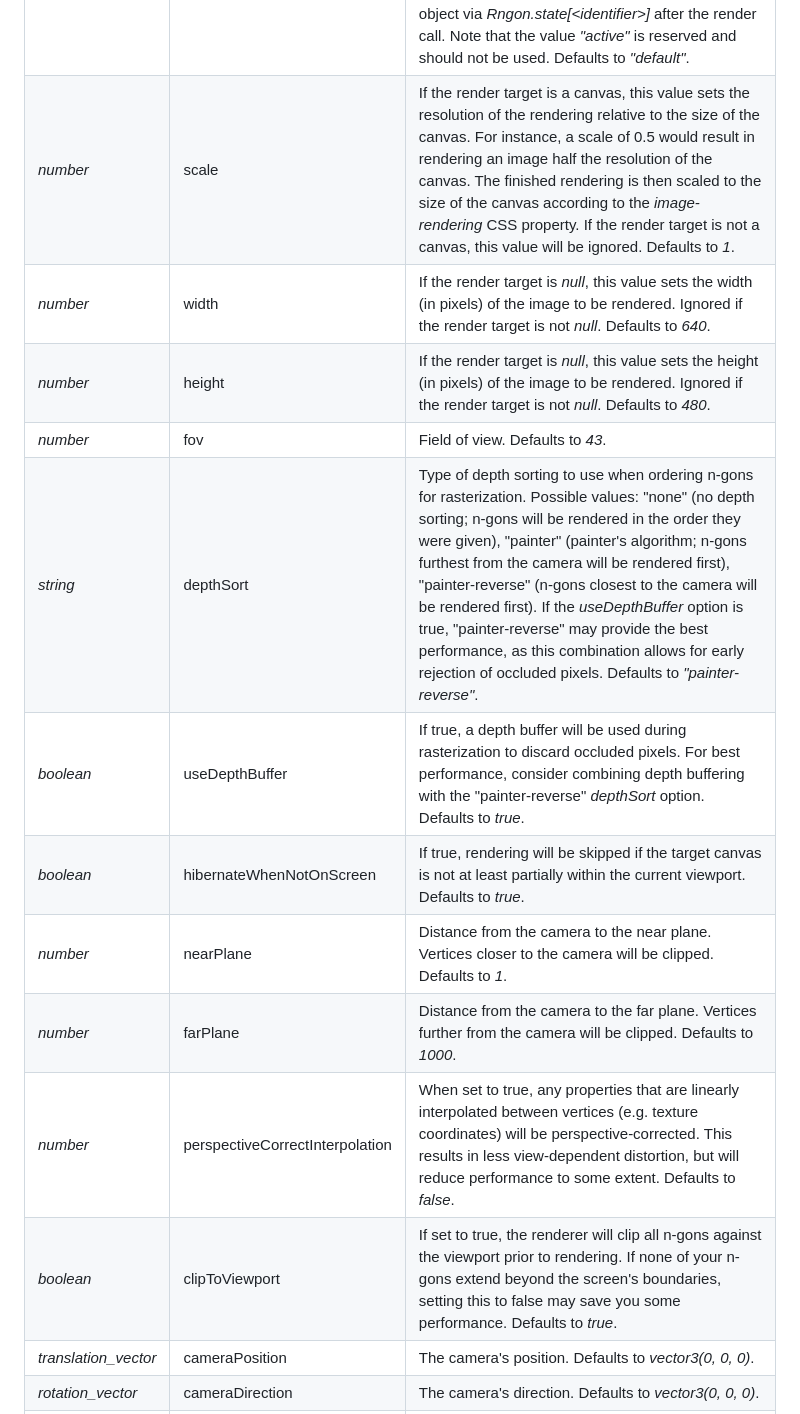
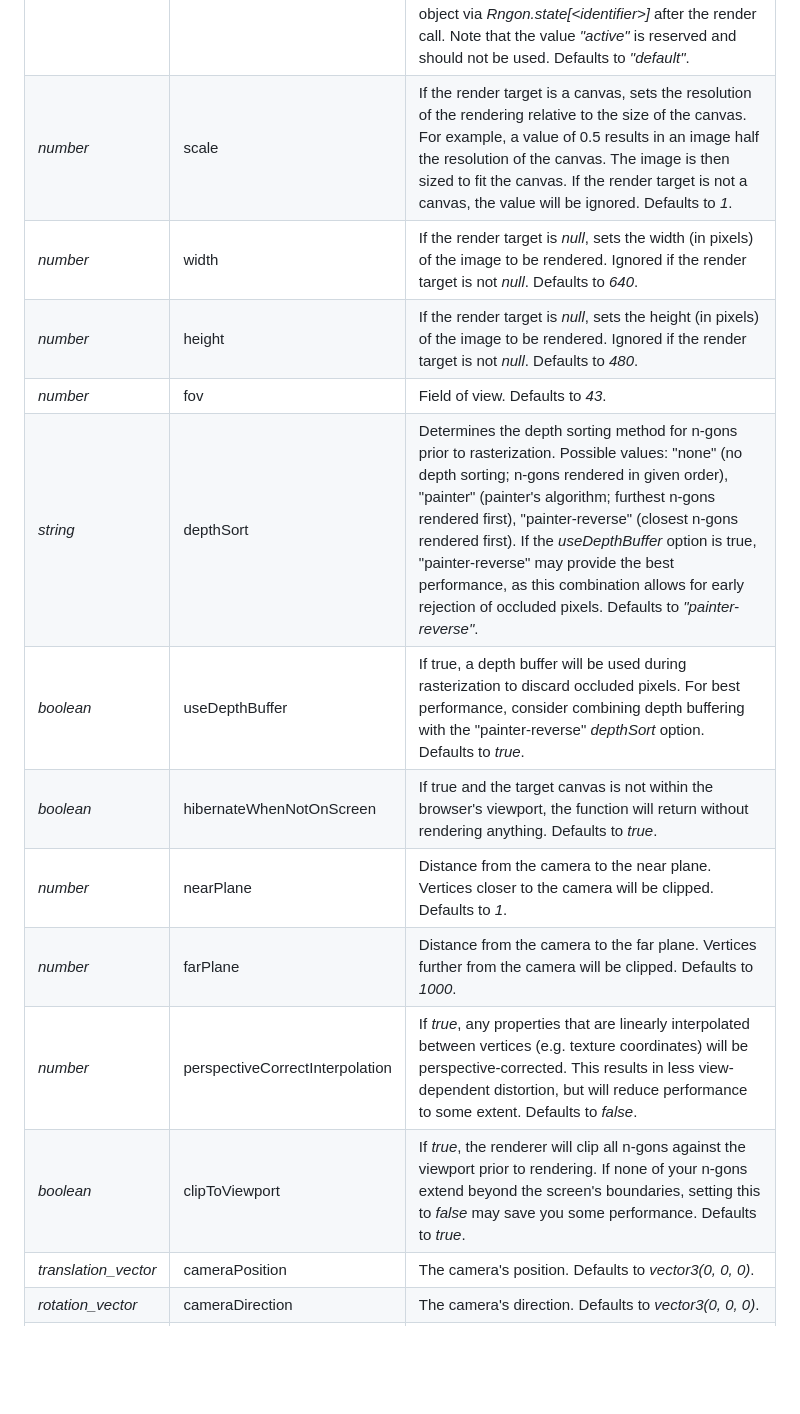
Before and after one commit to leikareipa/retro-ngon, a Markdown page: README.md, the part around one of its changes. Rendered like a GitHub page; blank space fills up the shorter version.

```diff
--- a/README.md
+++ b/README.md
@@ -628,17 +629,17 @@ After the call, the resulting raw pixel buffer is also available via *Rngon.stat
 | Type                  | Property                 | Description |
 | --------------------- | ------------------------ | ----------- |
 | *string*              | state                    | The renderer stores certain internal data, like the raw pixel buffer, in a render state object, which it reuses on subsequent render calls to avoid having to recreate the data buffers each time. This string identifies which render state object should be used by this call to [render()](#rendertarget-meshes-options). The first time render() is called with a particular state identifier value, a corresponding state object is automatically created and initialized; subsequent calls with that value will reuse the corresponding state object. Normally, you can ignore this setting; but if you want to e.g. render something into textures before rendering the scene proper, it can be more performant to use separate render states. You can access the state object via *Rngon.state[\<identifier\>]* after the render call. Note that the value *"active"* is reserved and should not be used. Defaults to *"default"*. |
-| *number*              | scale                    | If the render target is a canvas, this value sets the resolution of the rendering relative to the size of the canvas. For instance, a scale of 0.5 would result in rendering an image half the resolution of the canvas. The finished rendering is then scaled to the size of the canvas according to the *image-rendering* CSS property. If the render target is not a canvas, this value will be ignored. Defaults to *1*. |
-| *number*    | width         | If the render target is *null*, this value sets the width (in pixels) of the image to be rendered. Ignored if the render target is not *null*. Defaults to *640*. |
-| *number*    | height        | If the render target is *null*, this value sets the height (in pixels) of the image to be rendered. Ignored if the render target is not *null*. Defaults to *480*. |
+| *number*              | scale                    | If the render target is a canvas, sets the resolution of the rendering relative to the size of the canvas. For example, a value of 0.5 results in an image half the resolution of the canvas. The image is then sized to fit the canvas. If the render target is not a canvas, the value will be ignored. Defaults to *1*. |
+| *number*    | width         | If the render target is *null*, sets the width (in pixels) of the image to be rendered. Ignored if the render target is not *null*. Defaults to *640*. |
+| *number*    | height        | If the render target is *null*, sets the height (in pixels) of the image to be rendered. Ignored if the render target is not *null*. Defaults to *480*. |
 | *number*              | fov                      | Field of view. Defaults to *43*. |
-| *string*              | depthSort                | Type of depth sorting to use when ordering n-gons for rasterization. Possible values: "none" (no depth sorting; n-gons will be rendered in the order they were given), "painter" (painter's algorithm; n-gons furthest from the camera will be rendered first), "painter-reverse" (n-gons closest to the camera will be rendered first). If the *useDepthBuffer* option is true, "painter-reverse" may provide the best performance, as this combination allows for early rejection of occluded pixels. Defaults to *"painter-reverse"*. |
+| *string*              | depthSort                | Determines the depth sorting method for n-gons prior to rasterization. Possible values: "none" (no depth sorting; n-gons rendered in given order), "painter" (painter's algorithm; furthest n-gons rendered first), "painter-reverse" (closest n-gons rendered first). If the *useDepthBuffer* option is true, "painter-reverse" may provide the best performance, as this combination allows for early rejection of occluded pixels. Defaults to *"painter-reverse"*. |
 | *boolean*             | useDepthBuffer           | If true, a depth buffer will be used during rasterization to discard occluded pixels. For best performance, consider combining depth buffering with the "painter-reverse" *depthSort* option. Defaults to *true*. |
-| *boolean*             | hibernateWhenNotOnScreen | If true, rendering will be skipped if the target canvas is not at least partially within the current viewport. Defaults to *true*. |
+| *boolean*             | hibernateWhenNotOnScreen | If true and the target canvas is not within the browser's viewport, the function will return without rendering anything. Defaults to *true*. |
 | *number*              | nearPlane                | Distance from the camera to the near plane. Vertices closer to the camera will be clipped. Defaults to *1*.|
 | *number*              | farPlane                 | Distance from the camera to the far plane. Vertices further from the camera will be clipped. Defaults to *1000*.|
-| *number*              | perspectiveCorrectInterpolation | When set to true, any properties that are linearly interpolated between vertices (e.g. texture coordinates) will be perspective-corrected. This results in less view-dependent distortion, but will reduce performance to some extent. Defaults to *false*.|
-| *boolean*             | clipToViewport           | If set to true, the renderer will clip all n-gons against the viewport prior to rendering. If none of your n-gons extend beyond the screen's boundaries, setting this to false may save you some performance. Defaults to *true*. |
+| *number*              | perspectiveCorrectInterpolation | If *true*, any properties that are linearly interpolated between vertices (e.g. texture coordinates) will be perspective-corrected. This results in less view-dependent distortion, but will reduce performance to some extent. Defaults to *false*.|
+| *boolean*             | clipToViewport           | If *true*, the renderer will clip all n-gons against the viewport prior to rendering. If none of your n-gons extend beyond the screen's boundaries, setting this to *false* may save you some performance. Defaults to *true*. |
 | *translation_vector*  | cameraPosition           | The camera's position. Defaults to *vector3(0, 0, 0)*. |
 | *rotation_vector*     | cameraDirection          | The camera's direction. Defaults to *vector3(0, 0, 0)*. |
 | *array*               | auxiliaryBuffers         | One or more auxiliary render buffers. Each buffer is an object containing the properties *buffer* and *property*; where *buffer* points to an array containing as many elements as there are pixels in the rendering, and *property* names a source property in an n-gon's material. For each pixel rendered, the corresponding element in an auxiliary buffer will be written with the n-gon's material source value. Defaults to *[]*. |
```
Also changed, not shown: other parts of README.md (+20 -58 lines).
